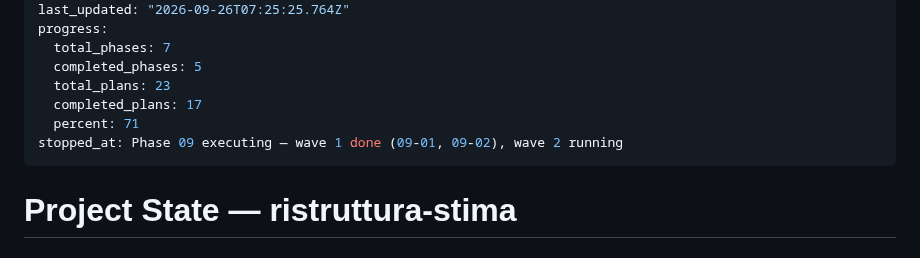
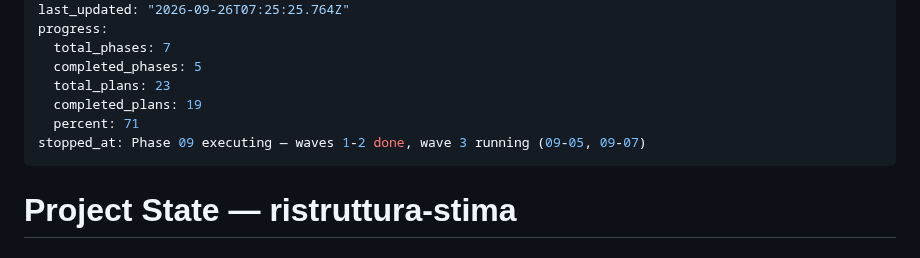
Before and after one commit to riky90/renovio, a Markdown page: .planning/STATE.md, the part around the change. Drawn GitHub-style.

Commit message:
docs(phase-09): update tracking after wave 2
Co-Authored-By: Claude Opus 5.5 <noreply@anthropic.com>

```diff
--- a/.planning/STATE.md
+++ b/.planning/STATE.md
@@ -8,9 +8,9 @@ progress:
   total_phases: 7
   completed_phases: 5
   total_plans: 23
-  completed_plans: 17
+  completed_plans: 19
   percent: 71
-stopped_at: Phase 09 executing — wave 1 done (09-01, 09-02), wave 2 running
+stopped_at: Phase 09 executing — waves 1-2 done, wave 3 running (09-05, 09-07)
 ---
 
 # Project State — ristruttura-stima
```
Also changed, not shown: .planning/ROADMAP.md (+3 -3 lines).
